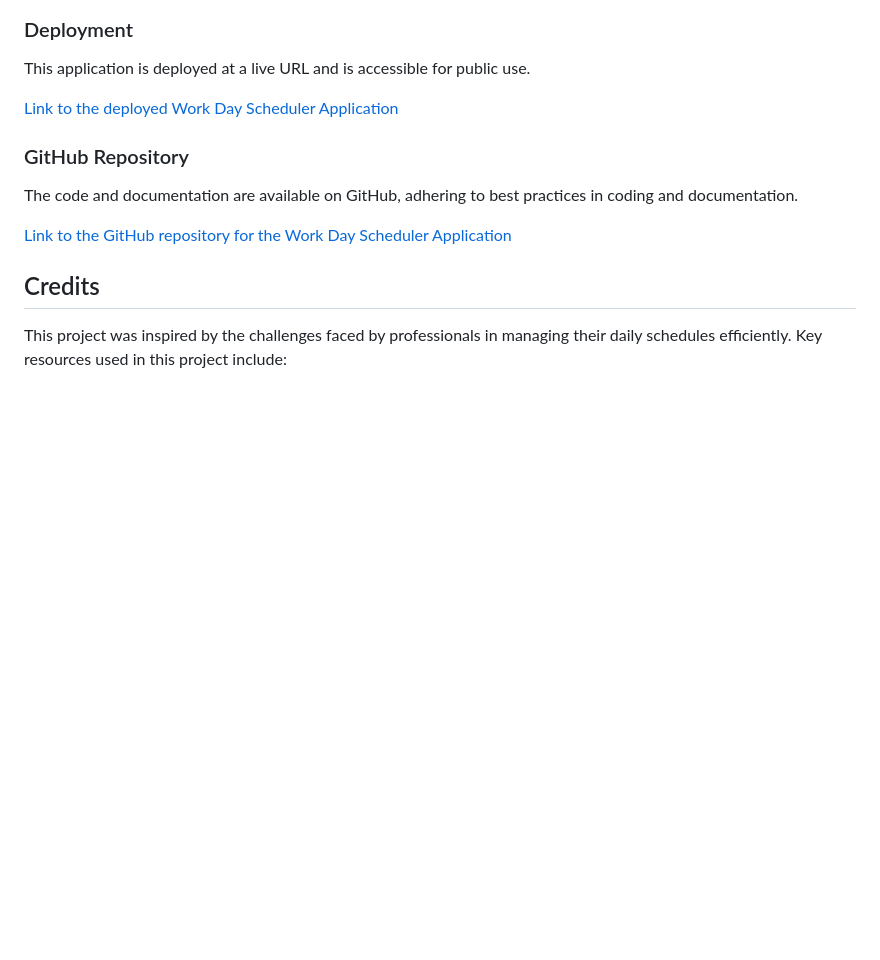
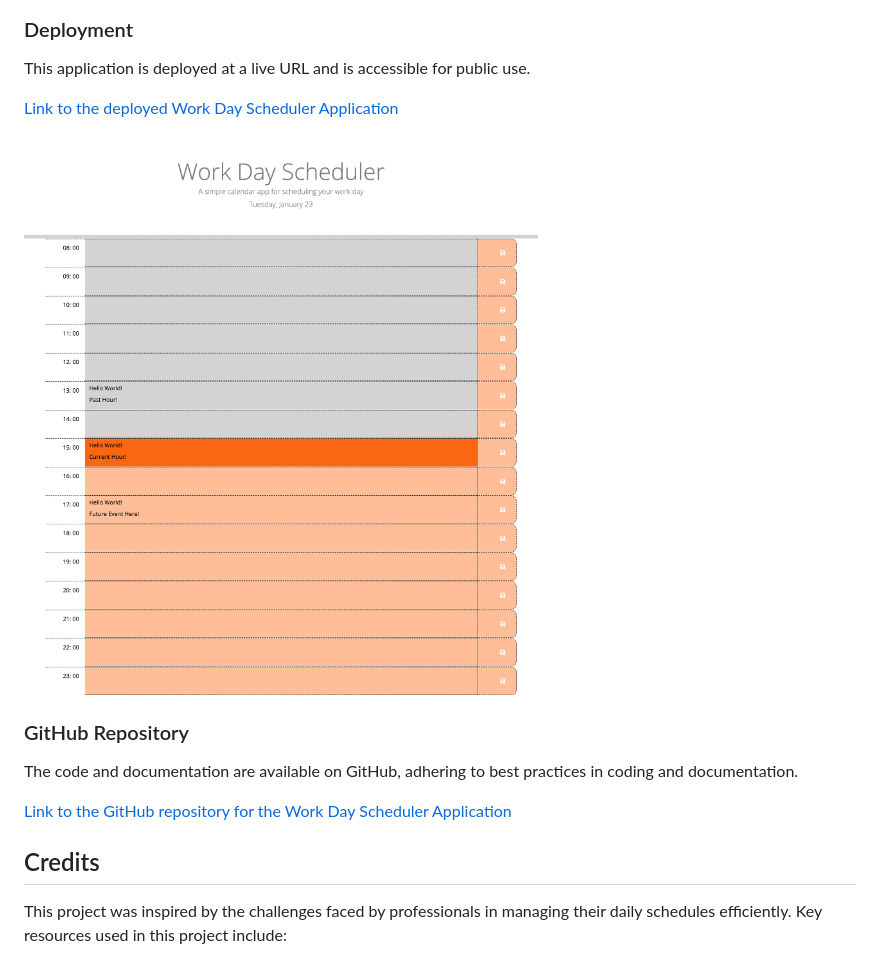
Before and after one commit to Natt5/challenge7-work-day-scheduler, a Markdown page: README.md, the part around the change. Drawn GitHub-style; pictures changed too: assets/Challenge7screenshot.png (added); blank space fills up the shorter version.

Commit message:
docs:README file update woth the apps screenshot.

```diff
--- a/README.md
+++ b/README.md
@@ -39,6 +39,8 @@ This application is deployed at a live URL and is accessible for public use.
 
 [Link to the deployed Work Day Scheduler Application](linkhere)
 
+![Screenshot of the Work Day Scheduler Application](./assets/Challenge7screenshot.png)
+
 ### GitHub Repository
 
 The code and documentation are available on GitHub, adhering to best practices in coding and documentation.
```
